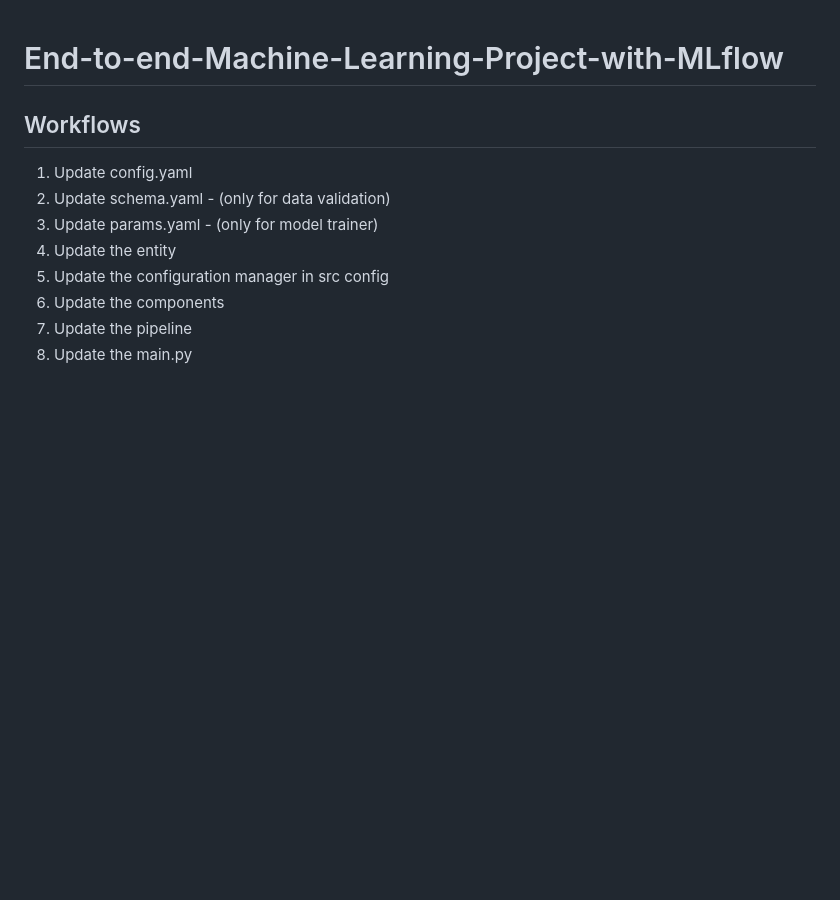
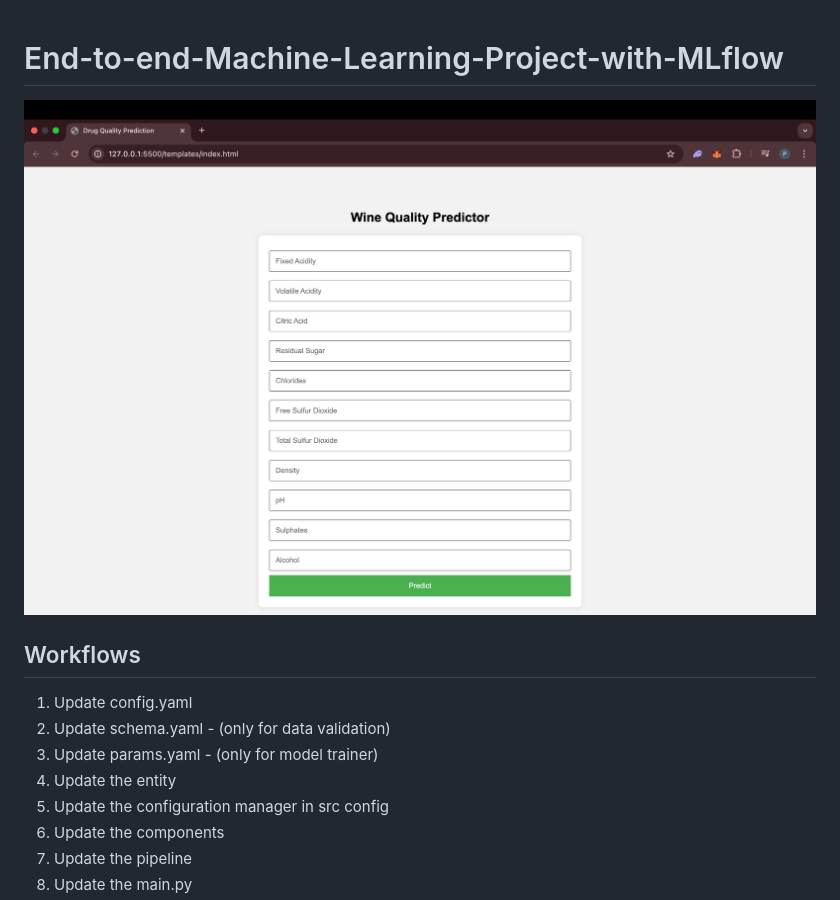
Before and after one commit to drpreetyrai/End-to-End-Machine-Learning-Project---Drug-Quality, a Markdown page: README.md, the part around the change. GitHub-like rendering; pictures changed too: drug.png (added); blank space fills up the shorter version.

```diff
--- a/README.md
+++ b/README.md
@@ -1,4 +1,6 @@
 # End-to-end-Machine-Learning-Project-with-MLflow
+
+![alt text](drug.png)
 
 
 ## Workflows
```
